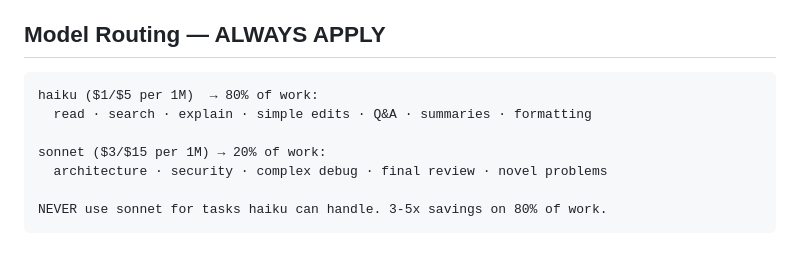
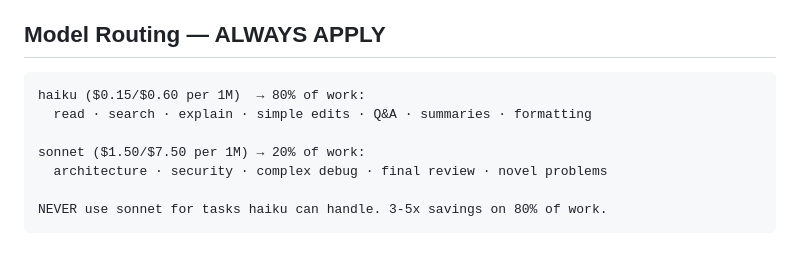
Before and after one commit to cleaner55555/reflection-business-erp, a Markdown page: EFFICIENCY_RULES.md, the part around the change. Drawn GitHub-style.

Commit message:
91324abe-b53a-409f-b0d5-bc1c03a5376e

````diff
--- a/EFFICIENCY_RULES.md
+++ b/EFFICIENCY_RULES.md
@@ -28,10 +28,10 @@
 
 ## Model Routing — ALWAYS APPLY
 ```
-haiku ($1/$5 per 1M)  → 80% of work:
+haiku ($0.15/$0.60 per 1M)  → 80% of work:
   read · search · explain · simple edits · Q&A · summaries · formatting
 
-sonnet ($3/$15 per 1M) → 20% of work:
+sonnet ($1.50/$7.50 per 1M) → 20% of work:
   architecture · security · complex debug · final review · novel problems
 
 NEVER use sonnet for tasks haiku can handle. 3-5x savings on 80% of work.
````
